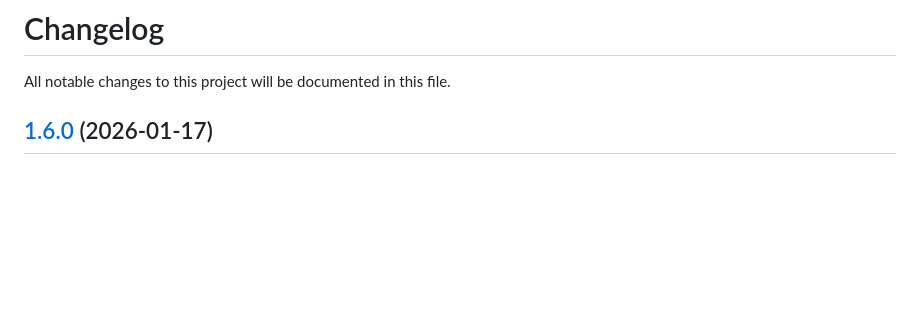
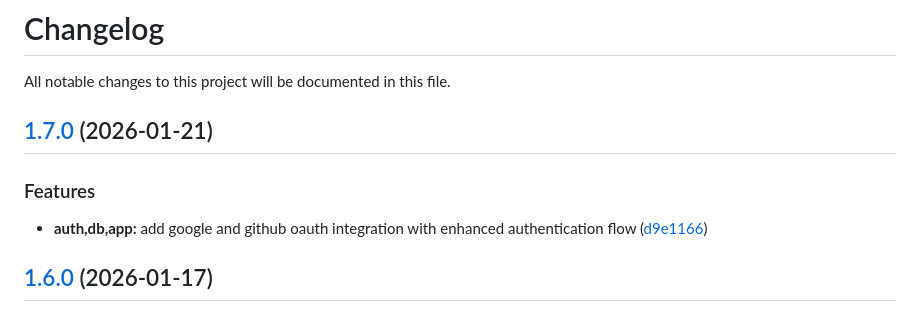
Before and after one commit to maxbolgarin/scanorbit, a Markdown page: CHANGELOG.md, the part around the change. Rendered like a GitHub page; blank space fills up the shorter version.

Commit message:
chore(release): 1.7.0 [skip ci]
## [1.7.0](https://github.com/maxbolgarin/scanorbit/compare/v1.6.0...v1.7.0) (2026-01-21)

### Features

* **auth,db,app:** add google and github oauth integration with enhanced authentication flow ([d9e1166](https://github.com/maxbolgarin/scanorbit/commit/d9e1166f29c64409e58908b892f41e18edee73eb))

```diff
--- a/CHANGELOG.md
+++ b/CHANGELOG.md
@@ -1,6 +1,12 @@
 # Changelog
 
 All notable changes to this project will be documented in this file.
+
+## [1.7.0](https://github.com/maxbolgarin/scanorbit/compare/v1.6.0...v1.7.0) (2026-01-21)
+
+### Features
+
+* **auth,db,app:** add google and github oauth integration with enhanced authentication flow ([d9e1166](https://github.com/maxbolgarin/scanorbit/commit/d9e1166f29c64409e58908b892f41e18edee73eb))
 
 ## [1.6.0](https://github.com/maxbolgarin/scanorbit/compare/v1.5.0...v1.6.0) (2026-01-17)
 
```
